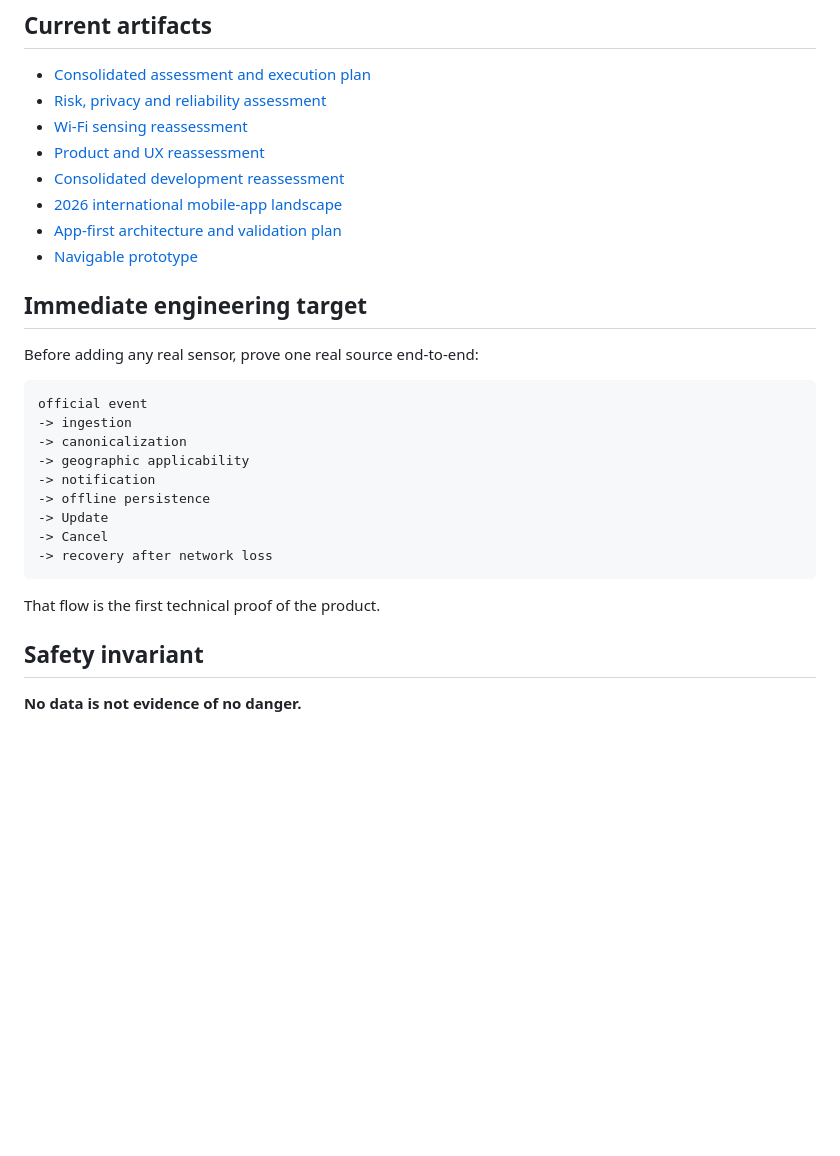
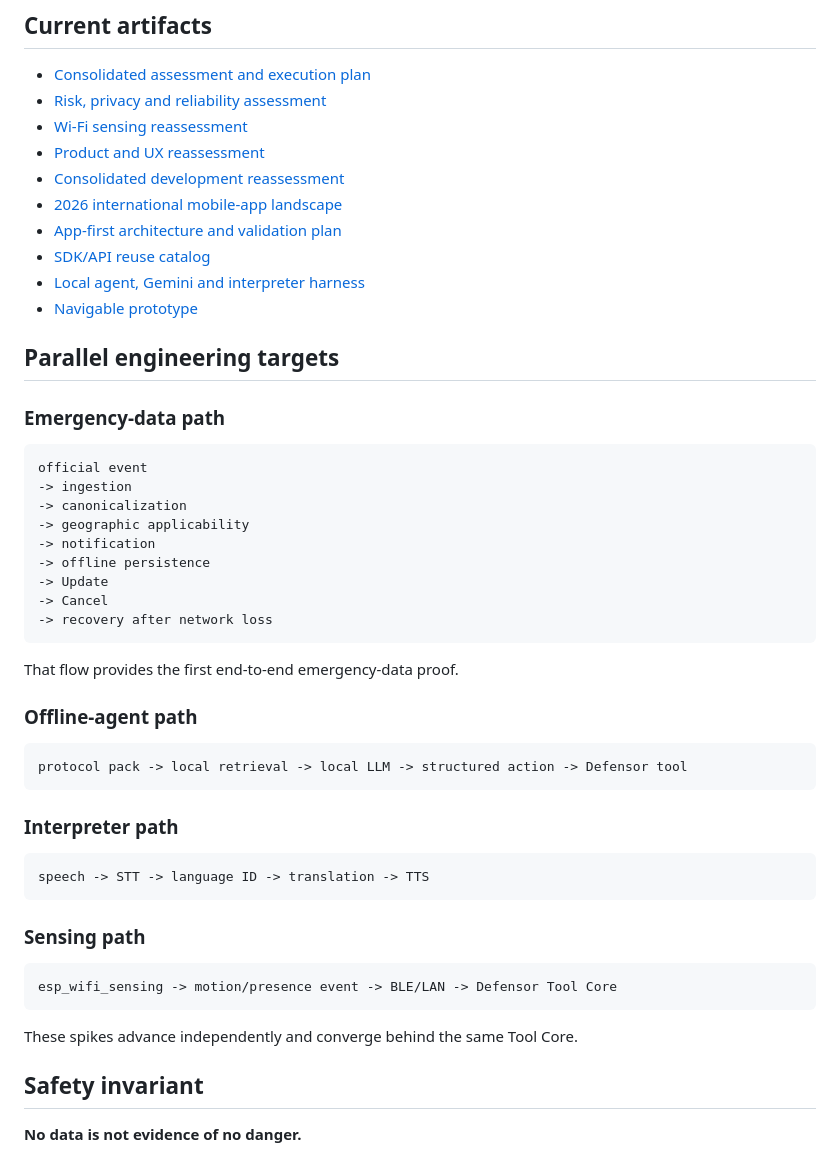
Before and after one commit to Isaachintosh/defensor-watcher, a Markdown page: README.md, the part around one of its changes. Drawn GitHub-style; blank space fills up the shorter version.

````diff
--- a/README.md
+++ b/README.md
@@ -123,11 +147,13 @@ Critical state transitions should remain deterministic and auditable.
 - [Consolidated development reassessment](notes/08-reavaliacao-consolidada-desenvolvimento.md)
 - [2026 international mobile-app landscape](notes/09-app-landscape-internacional-2026.md)
 - [App-first architecture and validation plan](notes/10-app-first-architecture-validation.md)
+- [SDK/API reuse catalog](notes/11-sdk-api-reuse-catalog-2026.md)
+- [Local agent, Gemini and interpreter harness](notes/12-local-agent-gemini-translation-harness.md)
 - [Navigable prototype](prototype/index.html)
 
-## Immediate engineering target
+## Parallel engineering targets
 
-Before adding any real sensor, prove one real source end-to-end:
+### Emergency-data path
 
 ```text
 official event
@@ -141,7 +167,27 @@ official event
 -> recovery after network loss
 ```
 
-That flow is the first technical proof of the product.
+That flow provides the first end-to-end emergency-data proof.
+
+### Offline-agent path
+
+~~~text
+protocol pack -> local retrieval -> local LLM -> structured action -> Defensor tool
+~~~
+
+### Interpreter path
+
+~~~text
+speech -> STT -> language ID -> translation -> TTS
+~~~
+
+### Sensing path
+
+~~~text
+esp_wifi_sensing -> motion/presence event -> BLE/LAN -> Defensor Tool Core
+~~~
+
+These spikes advance independently and converge behind the same Tool Core.
 
 ## Safety invariant
 
````
Also changed, not shown: other parts of README.md (+52 -28 lines).
